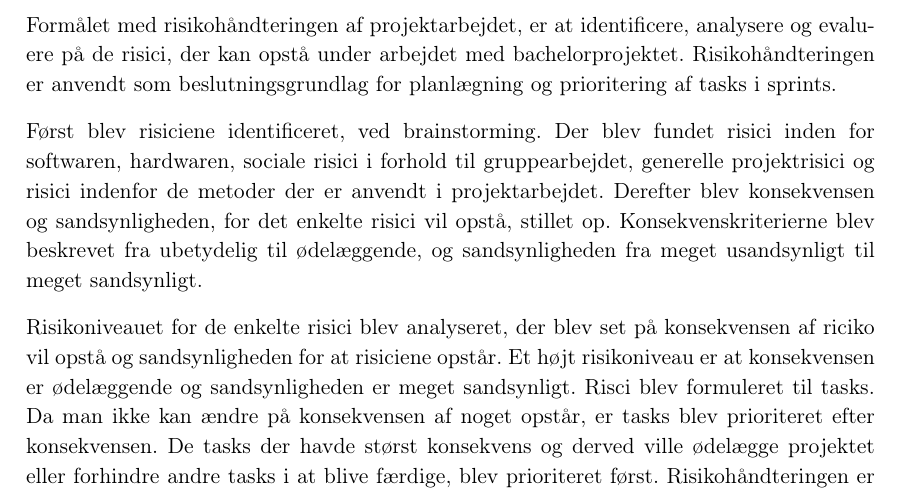
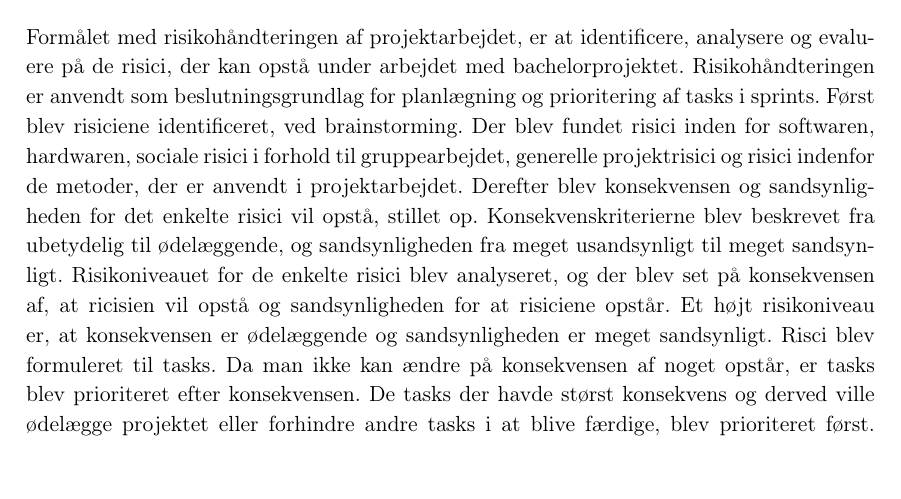
Before and after one commit to zeroregard/Automatic-Sonography, a LaTeX book (Rapportskrivning/LaTeX/Procesrapport.tex, which reads Rapportskrivning/LaTeX/dfiler/Projektgennemforelse.tex): part of page 8 of 16, cut so that both start at the same text. Compiled offline with pdfLaTeX.

Commit message:
Projektgennemførsel

```diff
--- a/Rapportskrivning/LaTeX/dfiler/Projektgennemforelse.tex
+++ b/Rapportskrivning/LaTeX/dfiler/Projektgennemforelse.tex
@@ -43,11 +43,7 @@ Overordnet projektstyring & CSK \\\hline
 \end{table}
 
 \section{Risikohåndtering af projektarbejdet}
-Formålet med risikohåndteringen af projektarbejdet, er at identificere, analysere og evaluere på de risici, der kan opstå under arbejdet med bachelorprojektet. Risikohåndteringen er anvendt som beslutningsgrundlag for planlægning og prioritering af tasks i sprints.
-
-Først blev risiciene identificeret, ved brainstorming. Der blev fundet risici inden for softwaren, hardwaren, sociale risici i forhold til gruppearbejdet, generelle projektrisici og risici indenfor de metoder der er anvendt i projektarbejdet. Derefter blev konsekvensen og sandsynligheden, for det enkelte risici vil opstå, stillet op. Konsekvenskriterierne blev beskrevet fra ubetydelig til ødelæggende, og sandsynligheden fra meget usandsynligt til meget sandsynligt.
-
-Risikoniveauet for de enkelte risici blev analyseret, der blev set på konsekvensen af riciko vil opstå og sandsynligheden for at risiciene opstår. Et højt risikoniveau er at konsekvensen er ødelæggende og sandsynligheden er meget sandsynligt. Risci blev formuleret til tasks. Da man ikke kan ændre på konsekvensen af noget opstår, er tasks blev prioriteret efter konsekvensen. De tasks der havde størst konsekvens og derved ville ødelægge projektet eller forhindre andre tasks i at blive færdige, blev prioriteret først. Risikohåndteringen er kun blevet brugt i forhold til udviklingen af software, da der i udviklingsprocessen har været flest opgaver der har afhængt af hinanden.
+Formålet med risikohåndteringen af projektarbejdet, er at identificere, analysere og evaluere på de risici, der kan opstå under arbejdet med bachelorprojektet. Risikohåndteringen er anvendt som beslutningsgrundlag for planlægning og prioritering af tasks i sprints. Først blev risiciene identificeret, ved brainstorming. Der blev fundet risici inden for softwaren, hardwaren, sociale risici i forhold til gruppearbejdet, generelle projektrisici og risici indenfor de metoder, der er anvendt i projektarbejdet. Derefter blev konsekvensen og sandsynligheden for det enkelte risici vil opstå, stillet op. Konsekvenskriterierne blev beskrevet fra ubetydelig til ødelæggende, og sandsynligheden fra meget usandsynligt til meget sandsynligt. Risikoniveauet for de enkelte risici blev analyseret, og der blev set på konsekvensen af, at ricisien vil opstå og sandsynligheden for at risiciene opstår. Et højt risikoniveau er, at konsekvensen er ødelæggende og sandsynligheden er meget sandsynligt. Risci blev formuleret til tasks. Da man ikke kan ændre på konsekvensen af noget opstår, er tasks blev prioriteret efter konsekvensen. De tasks der havde størst konsekvens og derved ville ødelægge projektet eller forhindre andre tasks i at blive færdige, blev prioriteret først. Risikohåndteringen er kun blevet brugt i forhold til udviklingen af software, da der i udviklingsprocessen har været flest opgaver der har afhængt af hinanden.
 
 \section{Planlægning}
 Ved projektstart blev der lavet en standard sekventiel tidsplan. Se bilag \ref{Tidsplan} Tidsplan. Denne tidsplan blev dog hurtigt droppet, da det var umuligt at planlægge sig ud af de alle udfordringer, som implementeringen ville give. Gruppen valgte i stedet at bruge Scrum som projektstyringsværktøj. Scrum blev valgt, da mange faser og tasks i projektet var ukendte, og det var derfor vigtigt at benytte et agilt værktøj gennem projektperioden, hvor gruppen kunne vende tilbage til de enkelte faser og tasks. Den oprindelige tidsplan ville virke bedre for et velkendt system, der skulle implementeres. Gruppen påbegyndte derfor implementeringen hurtigere end tidsplanens oversigt. De overordnede faser fra tidsplanen, lavet ud fra v-modellen, blev stadig forsøgt at blive overholdt, så det passede med reviewgruppens faser. Dette var for eksempel færdiggørelse af kravspecifikation og accepttest.
```
